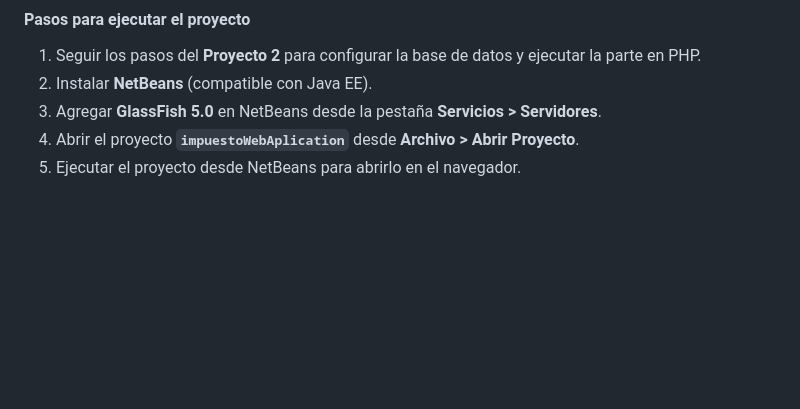
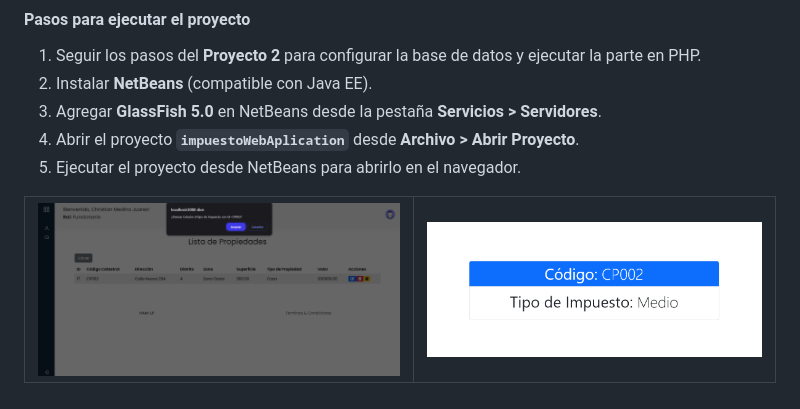
Before and after one commit to danyclaber/Programacion-Multimedial, a Markdown page: README.md, the part around one of its changes. GitHub-like rendering; blank space fills up the shorter version.

```diff
--- a/README.md
+++ b/README.md
@@ -71,3 +72,6 @@ Este proyecto reutiliza la base de datos del Proyecto 2 y combina tecnologías m
 3. Agregar **GlassFish 5.0** en NetBeans desde la pestaña **Servicios > Servidores**.
 4. Abrir el proyecto **`impuestoWebAplication`** desde **Archivo > Abrir Proyecto**.
 5. Ejecutar el proyecto desde NetBeans para abrirlo en el navegador.
+
+| ![Vista previa 1](Proyecto-3/screenshots/vistaPrevia1.png) | ![Vista previa 2](Proyecto-3/screenshots/vistaPrevia2.png) |
+|-----------------------------------------------------------|-----------------------------------------------------------|
```
Also changed, not shown: other parts of README.md (+1 -0 lines).
